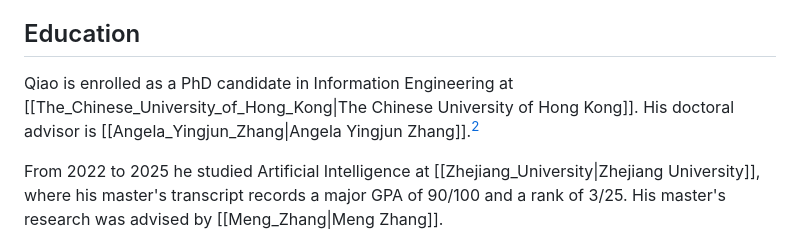
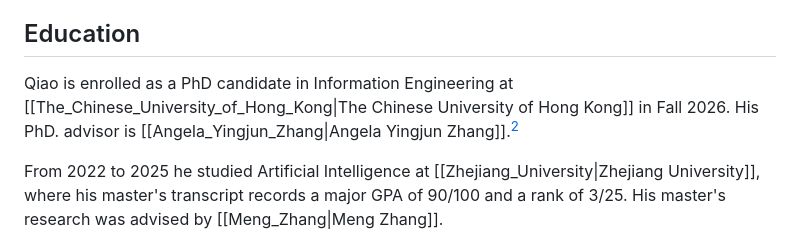
Before and after one commit to XinbaoQiao/XinbaoWiki, a Markdown page: wiki/Xinbao_Qiao.md, the part around the change. Drawn GitHub-style.

Commit message:
Revise PhD enrollment date and advisor information
Updated enrollment date and clarified PhD advisor details.

```diff
--- a/wiki/Xinbao_Qiao.md
+++ b/wiki/Xinbao_Qiao.md
@@ -40,7 +40,7 @@ Before his doctoral studies, Qiao received a Master of Science in Artificial Int
 
 ## Education
 
-Qiao is enrolled as a PhD candidate in Information Engineering at [[The_Chinese_University_of_Hong_Kong|The Chinese University of Hong Kong]]. His doctoral advisor is [[Angela_Yingjun_Zhang|Angela Yingjun Zhang]].[^cuhk-ie]
+Qiao is enrolled as a PhD candidate in Information Engineering at [[The_Chinese_University_of_Hong_Kong|The Chinese University of Hong Kong]] in Fall 2026. His PhD. advisor is [[Angela_Yingjun_Zhang|Angela Yingjun Zhang]].[^cuhk-ie]
 
 From 2022 to 2025 he studied Artificial Intelligence at [[Zhejiang_University|Zhejiang University]], where his master's transcript records a major GPA of 90/100 and a rank of 3/25. His master's research was advised by [[Meng_Zhang|Meng Zhang]].
 
```
